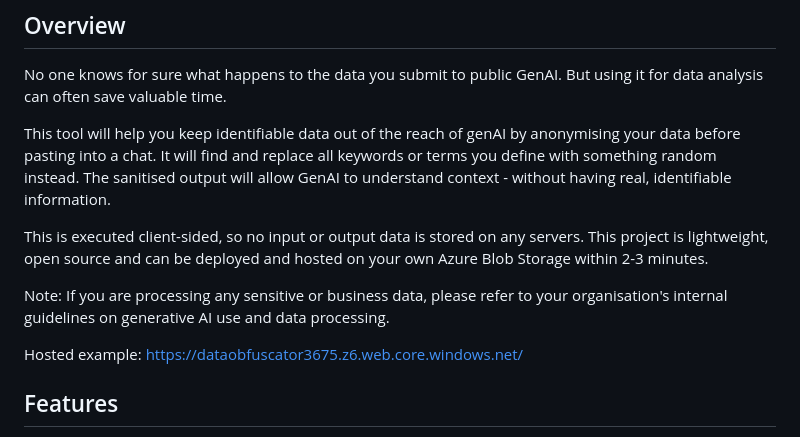
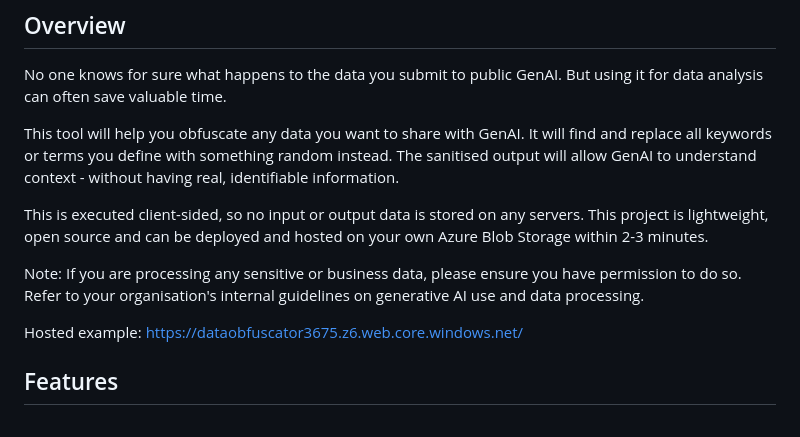
Before and after one commit to synapse-dynamics/genAI-data-obfuscator, a Markdown page: README.md, the part around the change. GitHub-like rendering.

```diff
--- a/README.md
+++ b/README.md
@@ -4,11 +4,11 @@
 
 No one knows for sure what happens to the data you submit to public GenAI. But using it for data analysis can often save valuable time.
 
-This tool will help you keep identifiable data out of the reach of genAI by anonymising your data before pasting into a chat. It will find and replace all keywords or terms you define with something random instead. The sanitised output will allow GenAI to understand context - without having real, identifiable information.
+This tool will help you obfuscate any data you want to share with GenAI. It will find and replace all keywords or terms you define with something random instead. The sanitised output will allow GenAI to understand context - without having real, identifiable information.
 
 This is executed client-sided, so no input or output data is stored on any servers. This project is lightweight, open source and can be deployed and hosted on your own Azure Blob Storage within 2-3 minutes.
 
-Note: If you are processing any sensitive or business data, please refer to your organisation's internal guidelines on generative AI use and data processing.
+Note: If you are processing any sensitive or business data, please ensure you have permission to do so. Refer to your organisation's internal guidelines on generative AI use and data processing.
 
 Hosted example: https://dataobfuscator3675.z6.web.core.windows.net/
 
```
